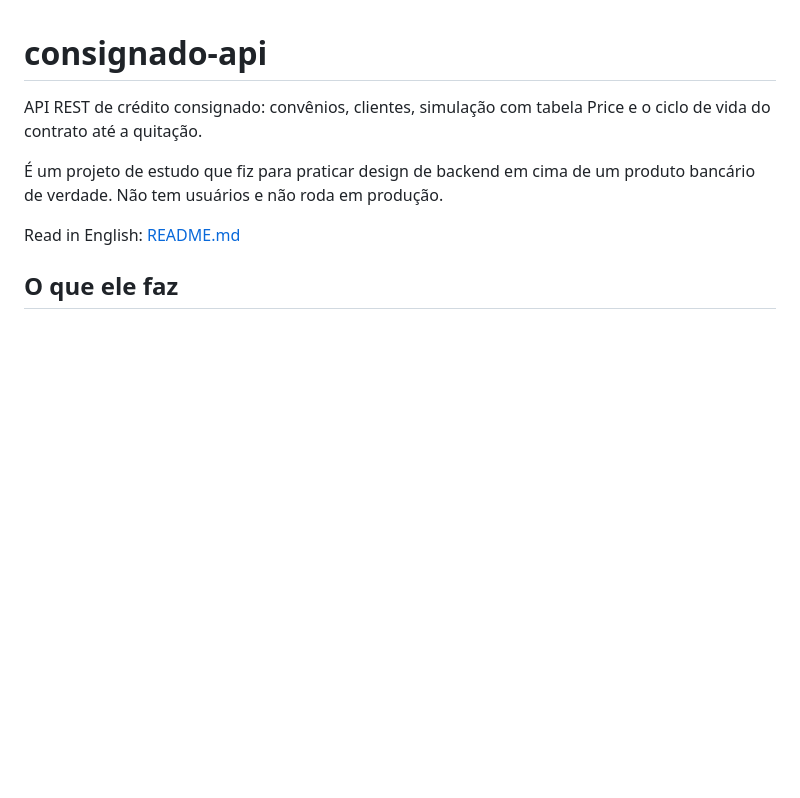
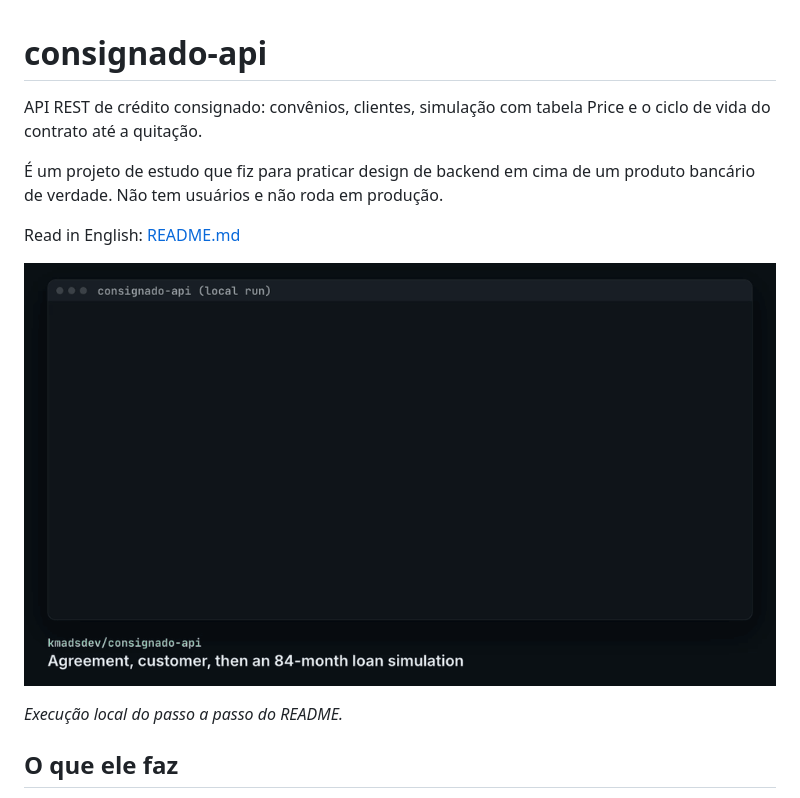
Before and after one commit to kmadsdev/consignado-api, a Markdown page: README.pt-br.md, the part around the change. Rendered like a GitHub page; pictures changed too: docs/media/consignado-api-simulate.gif (added); blank space fills up the shorter version.

Commit message:
docs: add walkthrough GIF to the READMEs

```diff
--- a/README.pt-br.md
+++ b/README.pt-br.md
@@ -5,6 +5,10 @@ API REST de crédito consignado: convênios, clientes, simulação com tabela Pr
 É um projeto de estudo que fiz para praticar design de backend em cima de um produto bancário de verdade. Não tem usuários e não roda em produção.
 
 Read in English: [README.md](README.md)
+
+![Gravação de terminal: curl cria um convênio e um cliente e depois simula um empréstimo de 84 meses, mostrando a parcela e a primeira e a última linha do cronograma](docs/media/consignado-api-simulate.gif)
+
+*Execução local do passo a passo do README.*
 
 ## O que ele faz
 
```
Also changed, not shown: README.md (+4 -0 lines), docs/media/consignado-api-poster.png (added).
